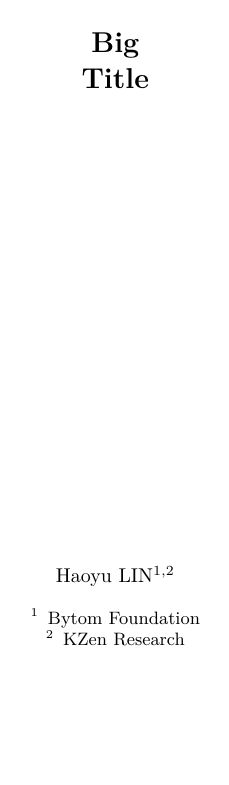
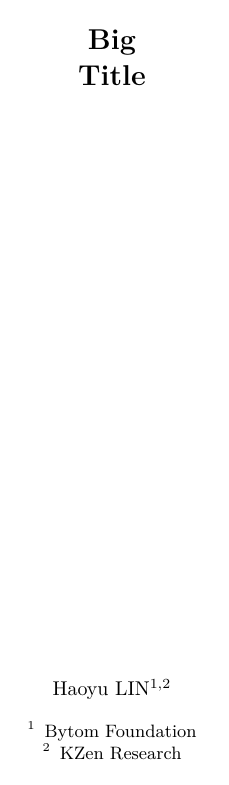
Before and after one commit to ChrisLinn/booklet-template, a LaTeX paper (main.tex): page 1 of 4. Compiled offline with XeLaTeX.

Commit message:
Update main.tex

```diff
--- a/main.tex
+++ b/main.tex
@@ -14,6 +14,17 @@
 \usepackage{tikz}
 \usepackage[ruled,vlined]{algorithm2e}
 \usepackage{algpseudocode}
+
+\usepackage{geometry} % Required for adjusting page dimensions
+\geometry{
+	top=1cm, % Top margin
+	bottom=1.5cm, % Bottom margin
+	left=2cm, % Left margin
+	right=2cm, % Right margin
+	includehead, % Include space for a header
+	includefoot, % Include space for a footer
+	%showframe, % Uncomment to show how the type block is set on the page
+}
 
 \usepackage{listings}
 \lstdefinestyle{mono}{
```
